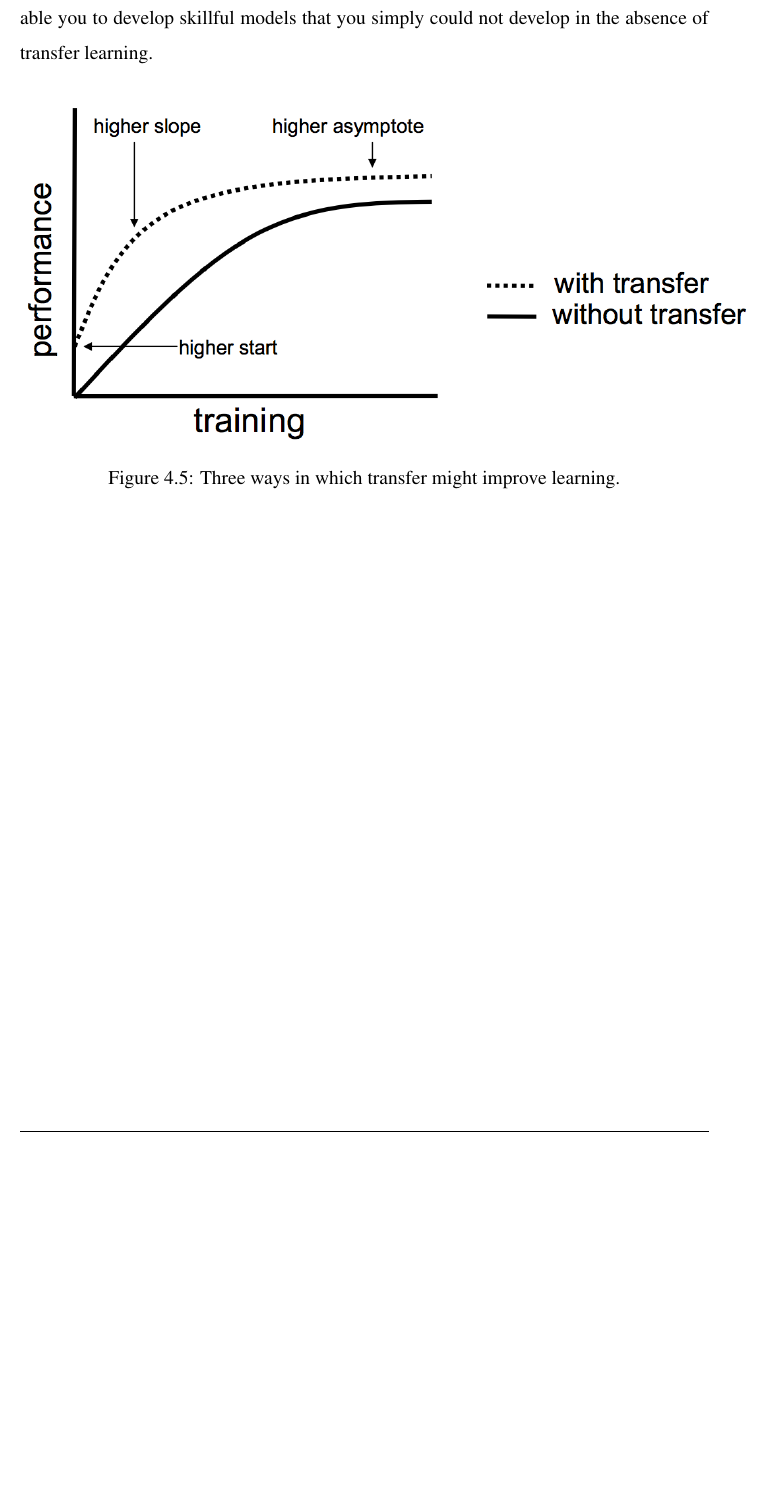
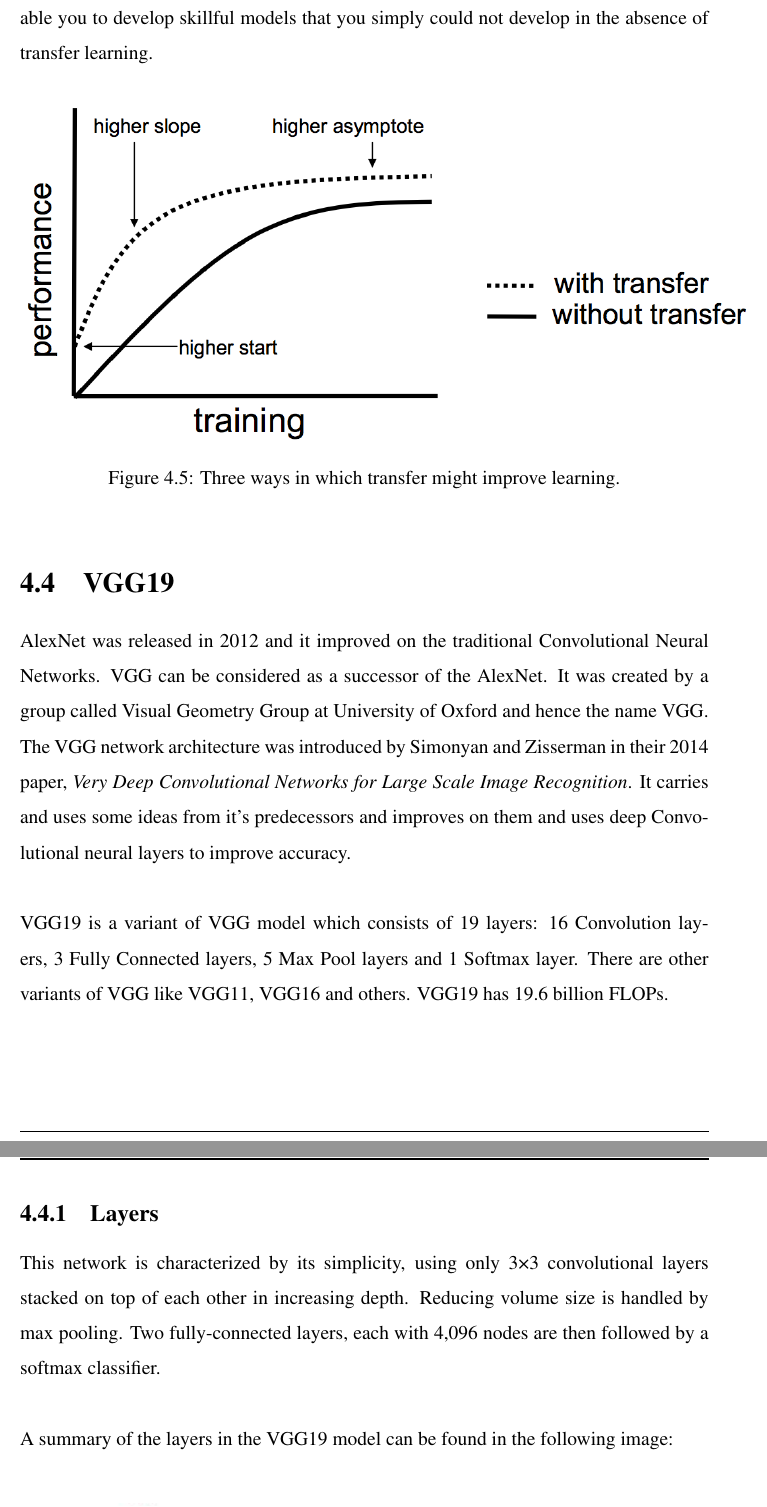
Before and after one commit to suhaimibrahim/Final-Project-Report, a LaTeX thesis (report.tex): part of page 34 of 38 before the commit and two parts of pages 34 and 35 of 41 after it, the two joined at a grey line, cut so that both start at the same text, the shorter picture padded with empty space. The pictures show the PDF file report.pdf that the author committed with the source.

Commit message:
added VGG19 to Methodology

```diff
--- a/report.tex
+++ b/report.tex
@@ -659,3 +659,23 @@
 	\caption{Three ways in which transfer might improve learning.}
 \end{figure}
 
+\section{VGG19}
+AlexNet was released in 2012 and it improved on the traditional Convolutional Neural Networks. VGG can be considered as a successor of the AlexNet. It was created by a group called Visual Geometry Group at University of Oxford and hence the name VGG. The VGG network architecture was introduced by Simonyan and Zisserman in their 2014 paper, \emph{Very Deep Convolutional Networks for Large Scale Image Recognition}. It carries and uses some ideas from it's predecessors and improves on them and uses deep Convolutional neural layers to improve accuracy.\\\\
+VGG19 is a variant of VGG model which consists of 19 layers: 16 Convolution layers, 3 Fully Connected layers, 5 Max Pool layers and 1 Softmax layer. There are other variants of VGG like VGG11, VGG16 and others. VGG19 has 19.6 billion FLOPs.\pagebreak
+
+\subsection{Layers}
+This network is characterized by its simplicity, using only 3×3 convolutional layers stacked on top of each other in increasing depth. Reducing volume size is handled by max pooling. Two fully-connected layers, each with 4,096 nodes are then followed by a softmax classifier.\\\\
+A summary of the layers in the VGG19 model can be found in the following image:\\
+
+\begin{figure}[h]
+	\label{ss}
+	\centering
+	\includegraphics[width= 16 cm]{vgg19-layers.png}
+	\caption{Layers in VGG19}
+\end{figure}
+\pagebreak
+The table in the figure below contains the details of number of filters, parameters and activations for each layer in the VGG19 model:\\
+
+\begin{figure}[H]
+	\label{ss}
+	\centering
```
Also changed, not shown: preamble.tex (+1 -1 lines), report.pdf, vgg19-arch-details.png (added), vgg19-layers.png (added), report.tex (23 more changed lines).
